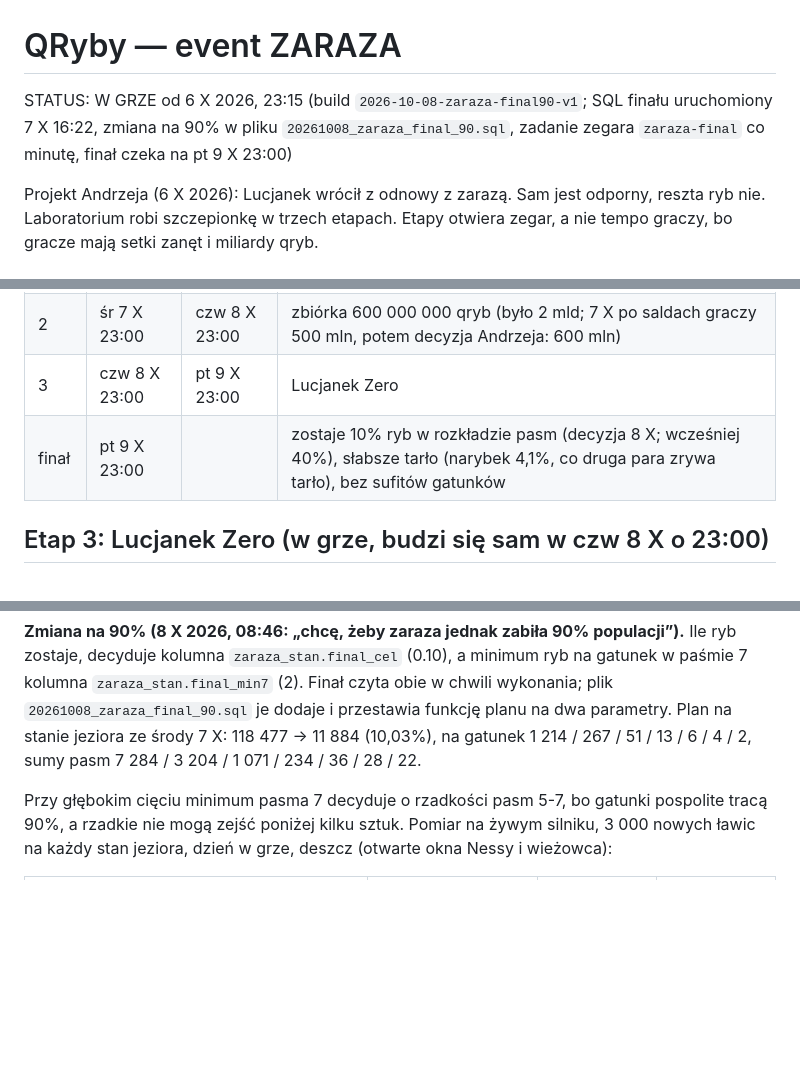
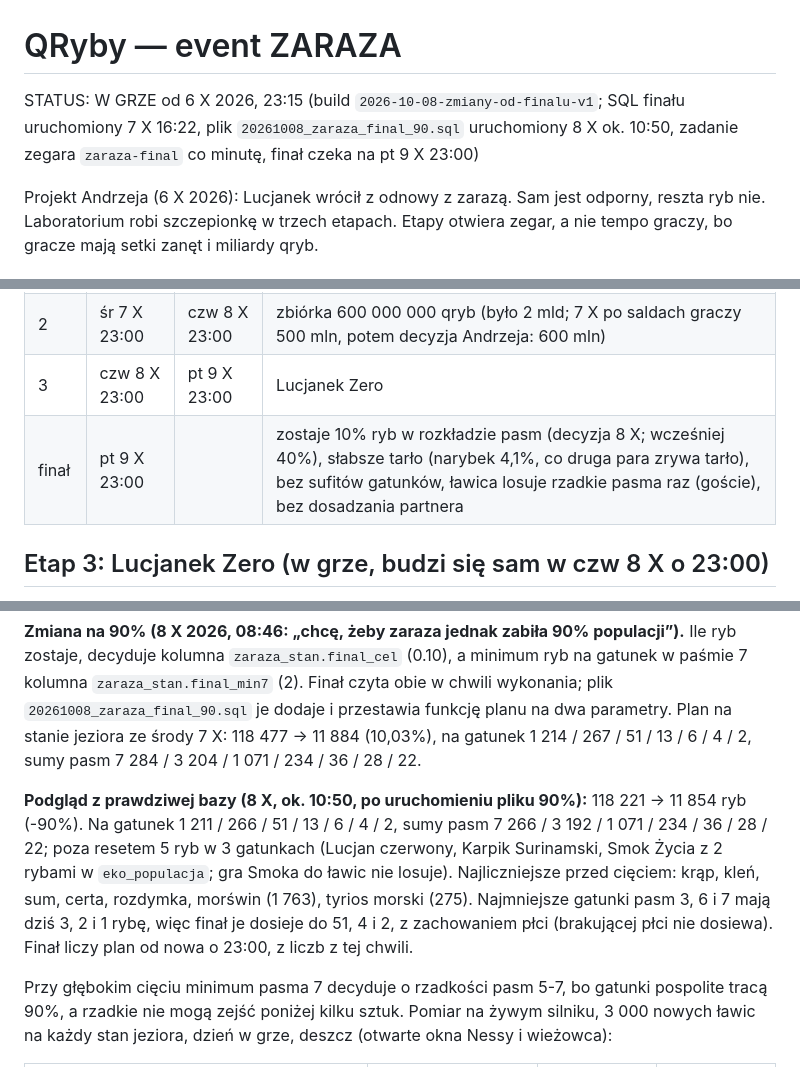
Before and after one commit to ArchitektKariery/architektkariery, a Markdown page: docs/zaraza.md, 3 parts joined by grey strips. Rendered like a GitHub page; blank space fills up the shorter version.

Commit message:
docs: podglad finalu 90% z prawdziwej bazy (8 X, 10:50)
Andrzej uruchomil 20261008_zaraza_final_90.sql: 118 221 -> 11 854 ryb
(-90%), na gatunek 1 211 / 266 / 51 / 13 / 6 / 4 / 2. Zapisane w
statusie i w opisie finalu razem z dosiewem najmniejszych gatunkow
pasm 3, 6 i 7 oraz wierszem Smoka Zycia poza resetem.

Co-Authored-By: Claude Opus 5.5 <noreply@anthropic.com>
Claude-Session: https://claude.ai/code/session_01Tov8ryHoG7wmqUKuPJJXAW

```diff
--- a/docs/zaraza.md
+++ b/docs/zaraza.md
@@ -1,6 +1,6 @@
 # QRyby — event ZARAZA
 
-STATUS: W GRZE od 6 X 2026, 23:15 (build `2026-10-08-zaraza-final90-v1`; SQL finału uruchomiony 7 X 16:22, zmiana na 90% w pliku `20261008_zaraza_final_90.sql`, zadanie zegara `zaraza-final` co minutę, finał czeka na pt 9 X 23:00)
+STATUS: W GRZE od 6 X 2026, 23:15 (build `2026-10-08-zmiany-od-finalu-v1`; SQL finału uruchomiony 7 X 16:22, plik `20261008_zaraza_final_90.sql` uruchomiony 8 X ok. 10:50, zadanie zegara `zaraza-final` co minutę, finał czeka na pt 9 X 23:00)
 
 Projekt Andrzeja (6 X 2026): Lucjanek wrócił z odnowy z zarazą. Sam jest odporny, reszta ryb nie. Laboratorium robi szczepionkę w trzech etapach. Etapy otwiera zegar, a nie tempo graczy, bo gracze mają setki zanęt i miliardy qryb.
 
@@ -10,7 +10,7 @@ Projekt Andrzeja (6 X 2026): Lucjanek wrócił z odnowy z zarazą. Sam jest odpo
 | 1 | wt 6 X 23:15 | śr 7 X 23:00 | społeczność oddaje 1 000 zanęt z toreb |
 | 2 | śr 7 X 23:00 | czw 8 X 23:00 | zbiórka 600 000 000 qryb (było 2 mld; 7 X po saldach graczy 500 mln, potem decyzja Andrzeja: 600 mln) |
 | 3 | czw 8 X 23:00 | pt 9 X 23:00 | Lucjanek Zero |
-| finał | pt 9 X 23:00 | | zostaje 10% ryb w rozkładzie pasm (decyzja 8 X; wcześniej 40%), słabsze tarło (narybek 4,1%, co druga para zrywa tarło), bez sufitów gatunków |
+| finał | pt 9 X 23:00 | | zostaje 10% ryb w rozkładzie pasm (decyzja 8 X; wcześniej 40%), słabsze tarło (narybek 4,1%, co druga para zrywa tarło), bez sufitów gatunków, ławica losuje rzadkie pasma raz (goście), bez dosadzania partnera |
 
 ## Etap 3: Lucjanek Zero (w grze, budzi się sam w czw 8 X o 23:00)
 - zwykła ryba `lucjan_czerwony` z flagą `f.lzZero`, więc punkty, hol, ruch, grubość i wycena działają bez zmian, a gra nie dostaje nowego gatunku (atlas, zadania, liga i nagrody za komplet zostają nietknięte); zwykły Lucjan czerwony bierze normalnie,
@@ -52,6 +52,8 @@ Decyzje Andrzeja: zaraza zabiera 60% ryb (6 X), reset przywraca rozkład pasm,
 Wymarłych gatunków nie było. Ten sam rozkład na atrapie bazy (te same sumy, minima i maksima pasm) dał finał 118 477 → 47 409, 78 gatunków ciętych, 3 dosiane (te z minimum pasma 3, 6 i 7).
 
 **Zmiana na 90% (8 X 2026, 08:46: „chcę, żeby zaraza jednak zabiła 90% populacji”).** Ile ryb zostaje, decyduje kolumna `zaraza_stan.final_cel` (0.10), a minimum ryb na gatunek w paśmie 7 kolumna `zaraza_stan.final_min7` (2). Finał czyta obie w chwili wykonania; plik `20261008_zaraza_final_90.sql` je dodaje i przestawia funkcję planu na dwa parametry. Plan na stanie jeziora ze środy 7 X: 118 477 → 11 884 (10,03%), na gatunek 1 214 / 267 / 51 / 13 / 6 / 4 / 2, sumy pasm 7 284 / 3 204 / 1 071 / 234 / 36 / 28 / 22.
+
+**Podgląd z prawdziwej bazy (8 X, ok. 10:50, po uruchomieniu pliku 90%):** 118 221 → 11 854 ryb (-90%). Na gatunek 1 211 / 266 / 51 / 13 / 6 / 4 / 2, sumy pasm 7 266 / 3 192 / 1 071 / 234 / 36 / 28 / 22; poza resetem 5 ryb w 3 gatunkach (Lucjan czerwony, Karpik Surinamski, Smok Życia z 2 rybami w `eko_populacja`; gra Smoka do ławic nie losuje). Najliczniejsze przed cięciem: krąp, kleń, sum, certa, rozdymka, morświn (1 763), tyrios morski (275). Najmniejsze gatunki pasm 3, 6 i 7 mają dziś 3, 2 i 1 rybę, więc finał je dosieje do 51, 4 i 2, z zachowaniem płci (brakującej płci nie dosiewa). Finał liczy plan od nowa o 23:00, z liczb z tej chwili.
 
 Przy głębokim cięciu minimum pasma 7 decyduje o rzadkości pasm 5-7, bo gatunki pospolite tracą 90%, a rzadkie nie mogą zejść poniżej kilku sztuk. Pomiar na żywym silniku, 3 000 nowych ławic na każdy stan jeziora, dzień w grze, deszcz (otwarte okna Nessy i wieżowca):
 
```
